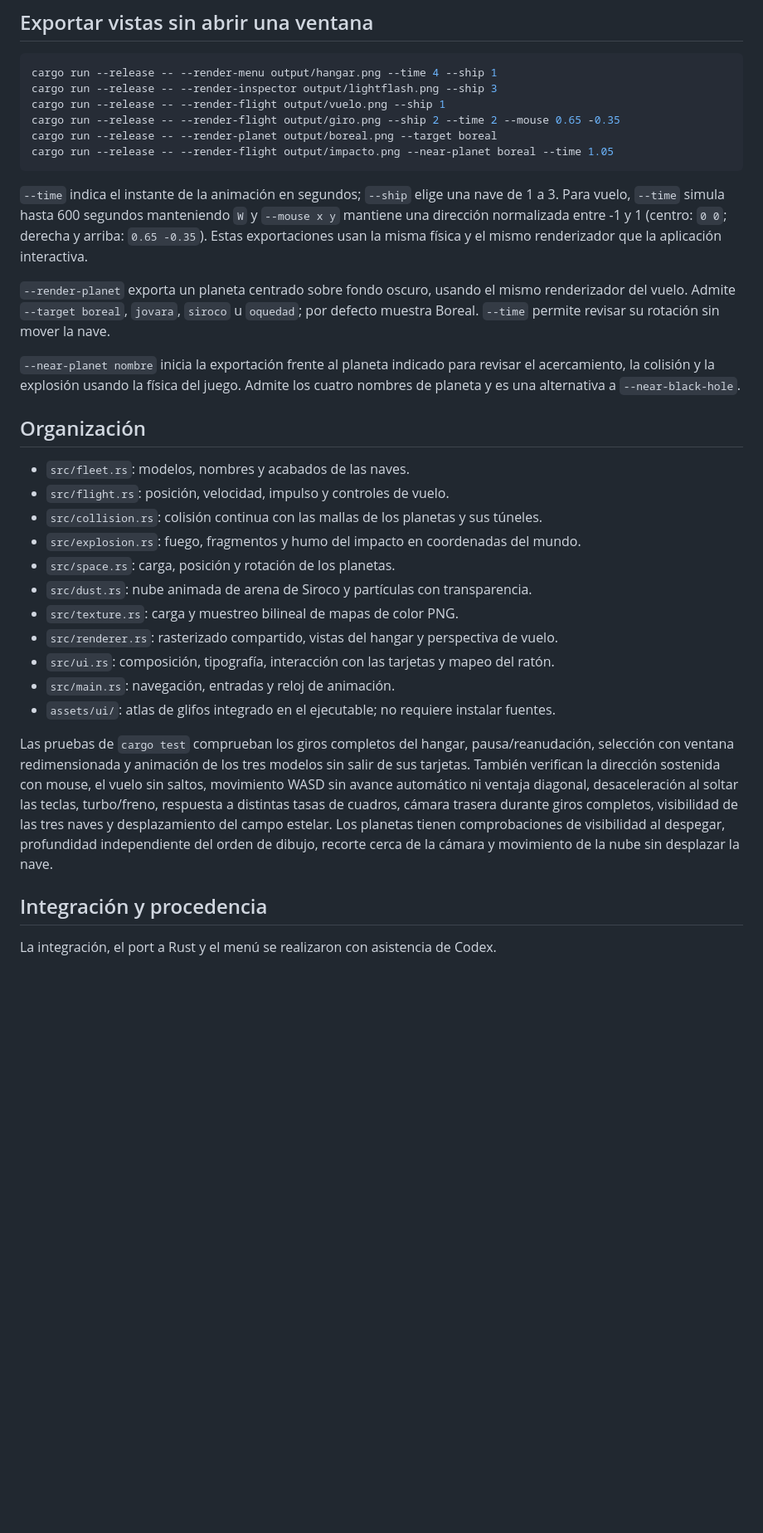
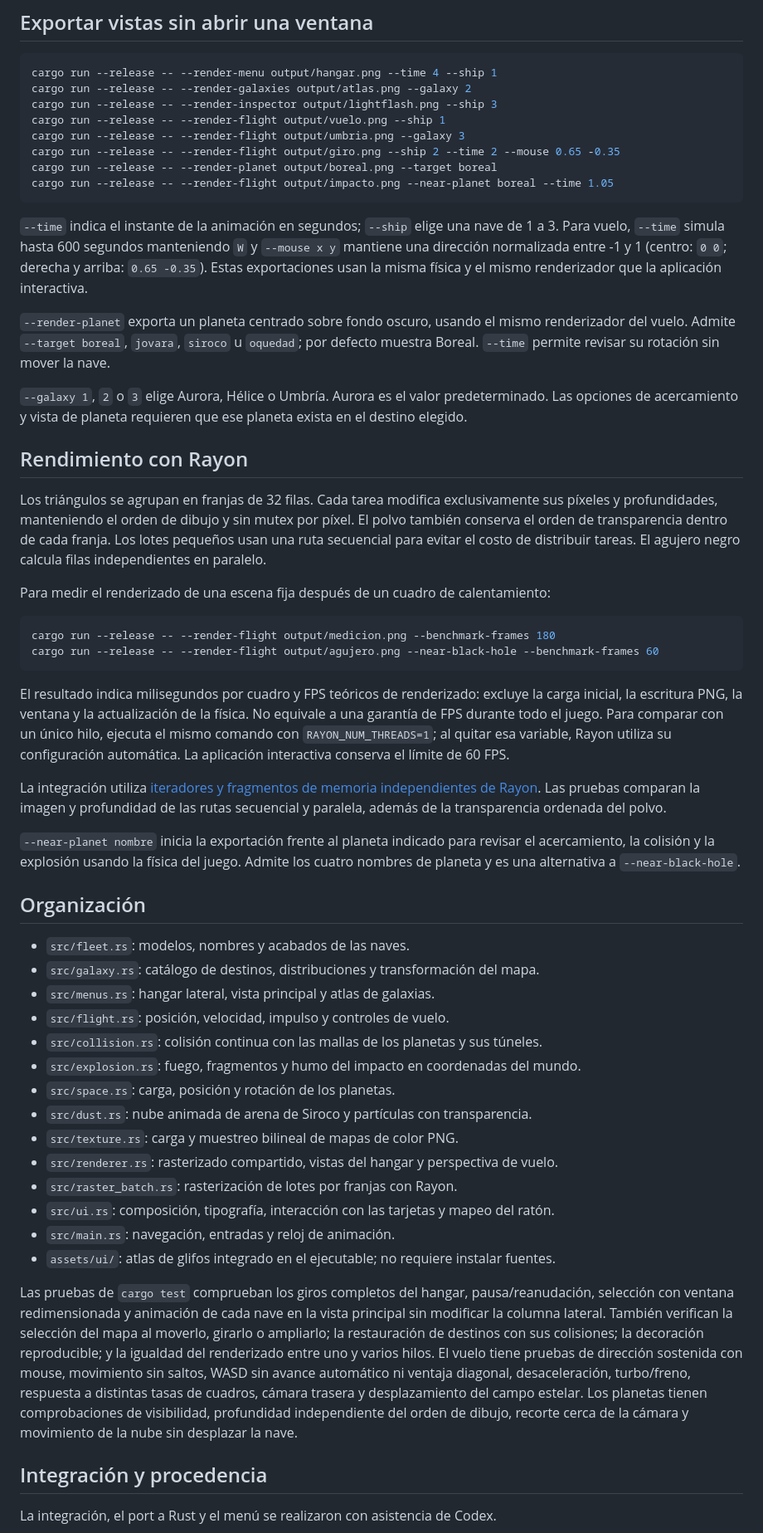
Before and after one commit to J05U3oAr/Proyecto_3_Graficas, a Markdown page: README.md, the part around one of its changes. Shown at 83% size. Rendered like a GitHub page; blank space fills up the shorter version.

````diff
--- a/README.md
+++ b/README.md
@@ -100,8 +124,10 @@ El HUD muestra la distancia y avisa de la atracción. Puedes ver
 
 ```bash
 cargo run --release -- --render-menu output/hangar.png --time 4 --ship 1
+cargo run --release -- --render-galaxies output/atlas.png --galaxy 2
 cargo run --release -- --render-inspector output/lightflash.png --ship 3
 cargo run --release -- --render-flight output/vuelo.png --ship 1
+cargo run --release -- --render-flight output/umbria.png --galaxy 3
 cargo run --release -- --render-flight output/giro.png --ship 2 --time 2 --mouse 0.65 -0.35
 cargo run --release -- --render-planet output/boreal.png --target boreal
 cargo run --release -- --render-flight output/impacto.png --near-planet boreal --time 1.05
@@ -113,6 +139,23 @@ cargo run --release -- --render-flight output/impacto.png --near-planet boreal -
 renderizador del vuelo. Admite `--target boreal`, `jovara`, `siroco` u `oquedad`;
 por defecto muestra Boreal. `--time` permite revisar su rotación sin mover la nave.
 
+`--galaxy 1`, `2` o `3` elige Aurora, Hélice o Umbría. Aurora es el valor predeterminado. Las opciones de acercamiento y vista de planeta requieren que ese planeta exista en el destino elegido.
+
+## Rendimiento con Rayon
+
+Los triángulos se agrupan en franjas de 32 filas. Cada tarea modifica exclusivamente sus píxeles y profundidades, manteniendo el orden de dibujo y sin mutex por píxel. El polvo también conserva el orden de transparencia dentro de cada franja. Los lotes pequeños usan una ruta secuencial para evitar el costo de distribuir tareas. El agujero negro calcula filas independientes en paralelo.
+
+Para medir el renderizado de una escena fija después de un cuadro de calentamiento:
+
+```powershell
+cargo run --release -- --render-flight output/medicion.png --benchmark-frames 180
+cargo run --release -- --render-flight output/agujero.png --near-black-hole --benchmark-frames 60
+```
+
+El resultado indica milisegundos por cuadro y FPS teóricos de renderizado: excluye la carga inicial, la escritura PNG, la ventana y la actualización de la física. No equivale a una garantía de FPS durante todo el juego. Para comparar con un único hilo, ejecuta el mismo comando con `RAYON_NUM_THREADS=1`; al quitar esa variable, Rayon utiliza su configuración automática. La aplicación interactiva conserva el límite de 60 FPS.
+
+La integración utiliza [iteradores y fragmentos de memoria independientes de Rayon](https://docs.rs/rayon/latest/rayon/slice/trait.ParallelSliceMut.html). Las pruebas comparan la imagen y profundidad de las rutas secuencial y paralela, además de la transparencia ordenada del polvo.
+
 `--near-planet nombre` inicia la exportación frente al planeta indicado para
 revisar el acercamiento, la colisión y la explosión usando la física del juego.
 Admite los cuatro nombres de planeta y es una alternativa a `--near-black-hole`.
@@ -120,6 +163,8 @@ Admite los cuatro nombres de planeta y es una alternativa a `--near-black-hole`.
 ## Organización
 
 - `src/fleet.rs`: modelos, nombres y acabados de las naves.
+- `src/galaxy.rs`: catálogo de destinos, distribuciones y transformación del mapa.
+- `src/menus.rs`: hangar lateral, vista principal y atlas de galaxias.
 - `src/flight.rs`: posición, velocidad, impulso y controles de vuelo.
 - `src/collision.rs`: colisión continua con las mallas de los planetas y sus túneles.
 - `src/explosion.rs`: fuego, fragmentos y humo del impacto en coordenadas del mundo.
@@ -127,11 +172,12 @@ Admite los cuatro nombres de planeta y es una alternativa a `--near-black-hole`.
 - `src/dust.rs`: nube animada de arena de Siroco y partículas con transparencia.
 - `src/texture.rs`: carga y muestreo bilineal de mapas de color PNG.
 - `src/renderer.rs`: rasterizado compartido, vistas del hangar y perspectiva de vuelo.
+- `src/raster_batch.rs`: rasterización de lotes por franjas con Rayon.
 - `src/ui.rs`: composición, tipografía, interacción con las tarjetas y mapeo del ratón.
 - `src/main.rs`: navegación, entradas y reloj de animación.
 - `assets/ui/`: atlas de glifos integrado en el ejecutable; no requiere instalar fuentes.
 
-Las pruebas de `cargo test` comprueban los giros completos del hangar, pausa/reanudación, selección con ventana redimensionada y animación de los tres modelos sin salir de sus tarjetas. También verifican la dirección sostenida con mouse, el vuelo sin saltos, movimiento WASD sin avance automático ni ventaja diagonal, desaceleración al soltar las teclas, turbo/freno, respuesta a distintas tasas de cuadros, cámara trasera durante giros completos, visibilidad de las tres naves y desplazamiento del campo estelar. Los planetas tienen comprobaciones de visibilidad al despegar, profundidad independiente del orden de dibujo, recorte cerca de la cámara y movimiento de la nube sin desplazar la nave.
+Las pruebas de `cargo test` comprueban los giros completos del hangar, pausa/reanudación, selección con ventana redimensionada y animación de cada nave en la vista principal sin modificar la columna lateral. También verifican la selección del mapa al moverlo, girarlo o ampliarlo; la restauración de destinos con sus colisiones; la decoración reproducible; y la igualdad del renderizado entre uno y varios hilos. El vuelo tiene pruebas de dirección sostenida con mouse, movimiento sin saltos, WASD sin avance automático ni ventaja diagonal, desaceleración, turbo/freno, respuesta a distintas tasas de cuadros, cámara trasera y desplazamiento del campo estelar. Los planetas tienen comprobaciones de visibilidad, profundidad independiente del orden de dibujo, recorte cerca de la cámara y movimiento de la nube sin desplazar la nave.
 
 ## Integración y procedencia
 
````
Also changed, not shown: other parts of README.md (+31 -7 lines).
